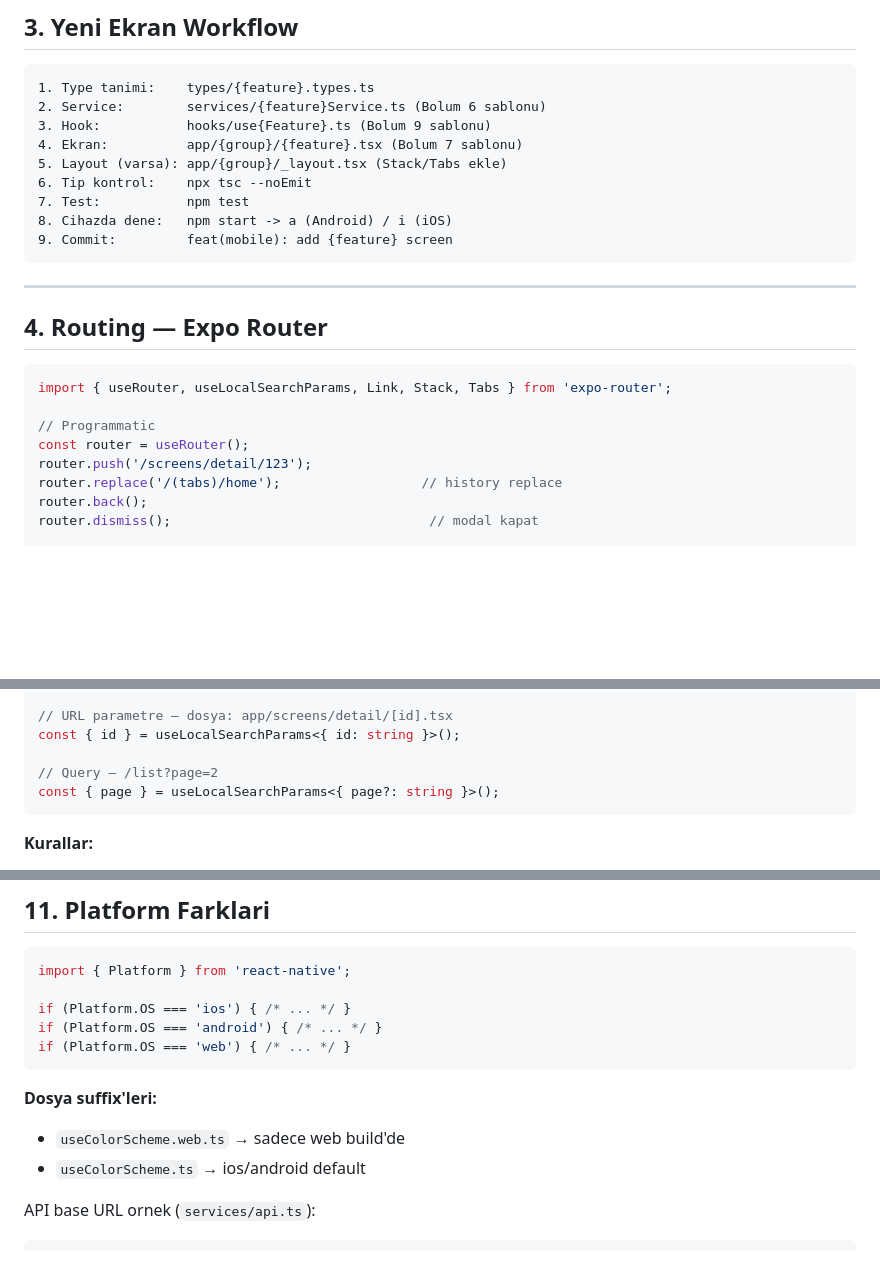
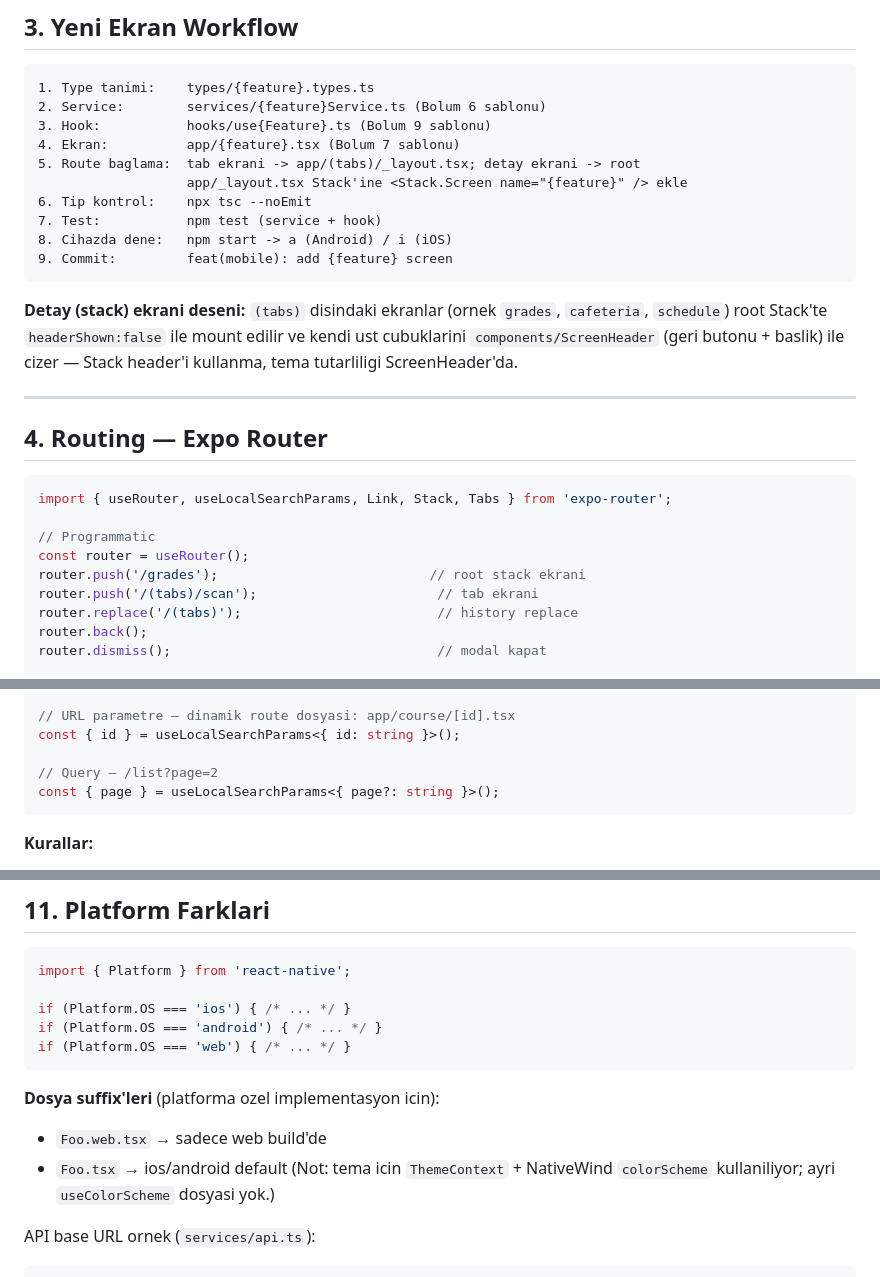
Before and after one commit to Baaaki/my-dream-campus, a Markdown page: mobile/skills.md, 3 parts joined by grey strips. Rendered like a GitHub page; blank space fills up the shorter version.

Commit message:
docs(mobile): refresh skills.md (stack-screen flow, drop stale refs)
Co-Authored-By: Claude Fable 5 <noreply@anthropic.com>

````diff
--- a/mobile/skills.md
+++ b/mobile/skills.md
@@ -75,13 +75,19 @@ onayli program varsa gorunur.
 1. Type tanimi:    types/{feature}.types.ts
 2. Service:        services/{feature}Service.ts (Bolum 6 sablonu)
 3. Hook:           hooks/use{Feature}.ts (Bolum 9 sablonu)
-4. Ekran:          app/{group}/{feature}.tsx (Bolum 7 sablonu)
-5. Layout (varsa): app/{group}/_layout.tsx (Stack/Tabs ekle)
+4. Ekran:          app/{feature}.tsx (Bolum 7 sablonu)
+5. Route baglama:  tab ekrani -> app/(tabs)/_layout.tsx; detay ekrani -> root
+                   app/_layout.tsx Stack'ine <Stack.Screen name="{feature}" /> ekle
 6. Tip kontrol:    npx tsc --noEmit
-7. Test:           npm test
+7. Test:           npm test (service + hook)
 8. Cihazda dene:   npm start -> a (Android) / i (iOS)
 9. Commit:         feat(mobile): add {feature} screen
 ```
+
+**Detay (stack) ekrani deseni:** `(tabs)` disindaki ekranlar (ornek `grades`,
+`cafeteria`, `schedule`) root Stack'te `headerShown:false` ile mount edilir ve
+kendi ust cubuklarini `components/ScreenHeader` (geri butonu + baslik) ile cizer
+— Stack header'i kullanma, tema tutarliligi ScreenHeader'da.
 
 ---
 
@@ -92,9 +98,10 @@ import { useRouter, useLocalSearchParams, Link, Stack, Tabs } from 'expo-router'
 
 // Programmatic
 const router = useRouter();
-router.push('/screens/detail/123');
-router.replace('/(tabs)/home');                  // history replace
+router.push('/grades');                           // root stack ekrani
+router.push('/(tabs)/scan');                       // tab ekrani
+router.replace('/(tabs)');                         // history replace
 router.back();
-router.dismiss();                                 // modal kapat
+router.dismiss();                                  // modal kapat
 
 // Link
@@ -102,5 +109,5 @@ router.dismiss();                                 // modal kapat
 
-// URL parametre — dosya: app/screens/detail/[id].tsx
+// URL parametre — dinamik route dosyasi: app/course/[id].tsx
 const { id } = useLocalSearchParams<{ id: string }>();
 
 // Query — /list?page=2
@@ -464,9 +471,11 @@ if (Platform.OS === 'android') { /* ... */ }
 if (Platform.OS === 'web') { /* ... */ }
 ```
 
-**Dosya suffix'leri:**
-- `useColorScheme.web.ts` → sadece web build'de
-- `useColorScheme.ts` → ios/android default
+**Dosya suffix'leri** (platforma ozel implementasyon icin):
+- `Foo.web.tsx` → sadece web build'de
+- `Foo.tsx` → ios/android default
+(Not: tema icin `ThemeContext` + NativeWind `colorScheme` kullaniliyor; ayri
+`useColorScheme` dosyasi yok.)
 
 API base URL ornek (`services/api.ts`):
 ```ts
````
Also changed, not shown: other parts of mobile/skills.md (+1 -1 lines).
